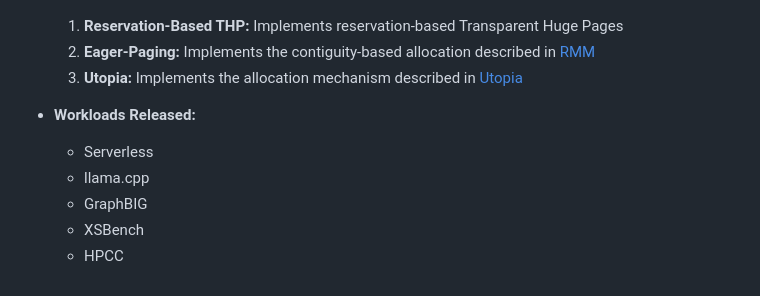
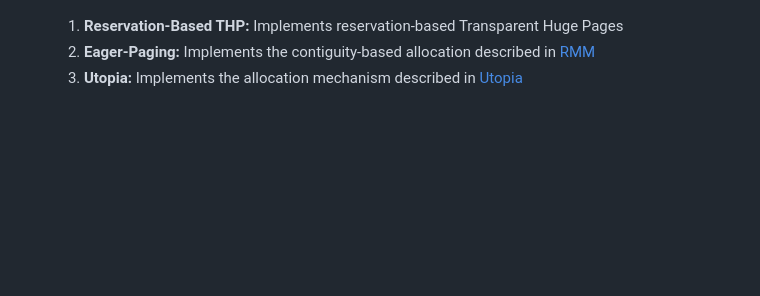
Before and after one commit to CMU-SAFARI/Virtuoso, a Markdown page: README.md, the part around the change. Rendered like a GitHub page; blank space fills up the shorter version.

```diff
--- a/README.md
+++ b/README.md
@@ -160,10 +160,3 @@ source reservethp.jobfile # This will run the experiments with Slurm
     1. **Reservation-Based THP:** Implements reservation-based Transparent Huge Pages
     2. **Eager-Paging:** Implements the contiguity-based allocation described in [RMM](https://scail.cs.wisc.edu/papers/isca15-rmm.pdf)
     3. **Utopia:** Implements the allocation mechanism described in [Utopia](https://arxiv.org/abs/2211.12205)
-
-- **Workloads Released:**
-    - Serverless
-    - llama.cpp
-    - GraphBIG
-    - XSBench
-    - HPCC
```
